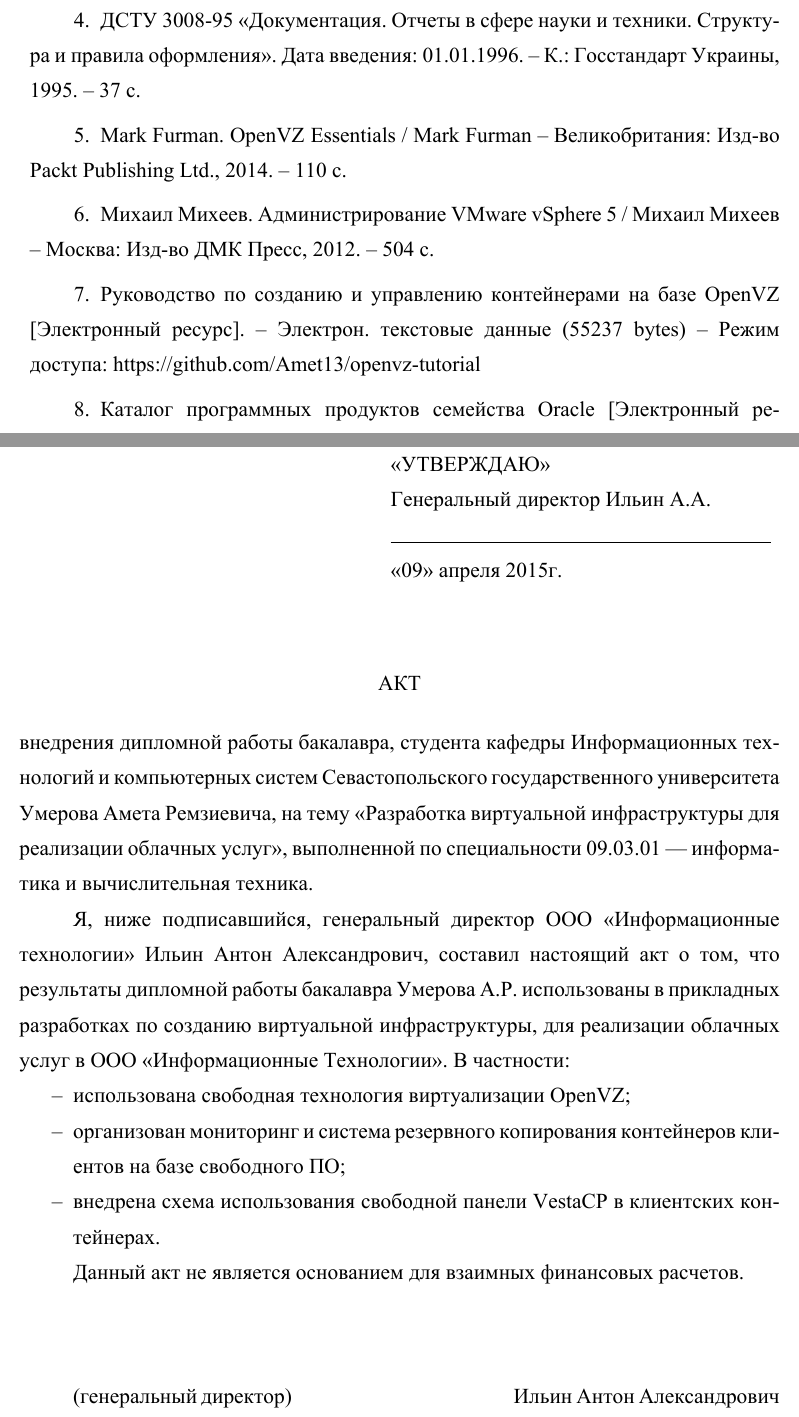
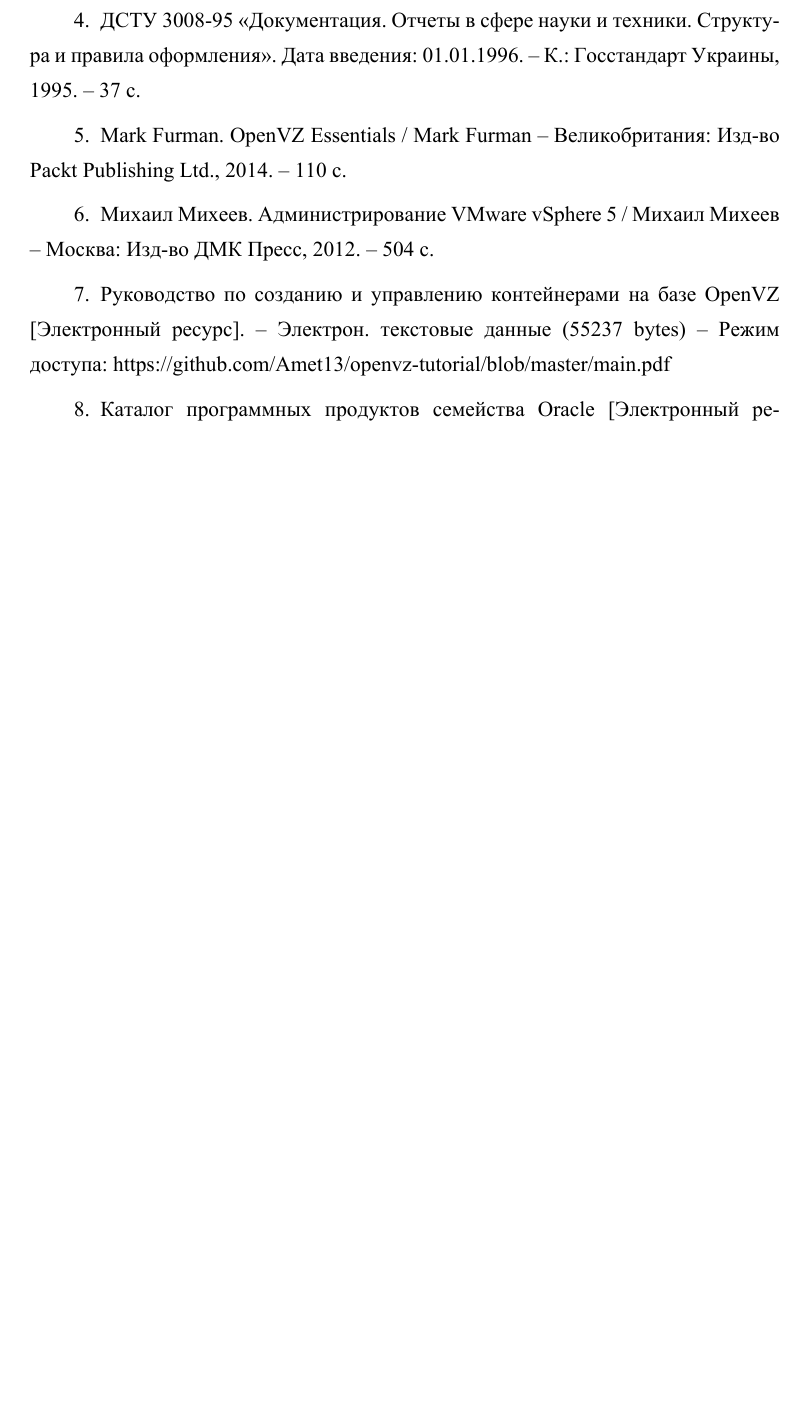
Before and after one commit to Amet13/bachelor-diploma, a LaTeX document (main.tex, which reads inc/0-bibliography.tex, inc/act.tex): two parts of pages 17 and 20 of 20 before the commit and part of page 17 of 20 after it, the two joined at a grey line, cut so that both start at the same text, the shorter picture padded with empty space. The pictures show the PDF file main.pdf that the author committed with the source.

Commit message:
Поменял акт

```diff
--- a/inc/0-bibliography.tex
+++ b/inc/0-bibliography.tex
@@ -39,7 +39,7 @@
     Руководство по созданию и управлению контейнерами на базе OpenVZ
     [Электронный ресурс]. --
     Электрон. текстовые данные (55237 bytes) --
-    Режим доступа: https://github.com/Amet13/openvz-tutorial
+    Режим доступа: https://github.com/Amet13/openvz-tutorial/blob/master/main.pdf
 
 \bibitem{oracle-db}
     Каталог программных продуктов семейства Oracle
--- a/inc/act.tex
+++ /dev/null
@@ -1,36 +0,0 @@
-\begin{flushright}
-\begin{tabular}{p{.5\textwidth}}
-\MakeTextUppercase{<<Утверждаю>>} \\
-Генеральный директор Ильин А.А. \\
-\thispagestyle{empty}
-
-\hrulefill \\
-<<09>> апреля 2015г.
-\end{tabular}
-\end{flushright}
-
-{~}\bigskip
-
-\begin{center}
-\MakeTextUppercase{Акт}
-\end{center}
-внедрения дипломной работы бакалавра, студента кафедры Информационных технологий и компьютерных систем
-Севастопольского государственного университета Умерова Амета Ремзиевича, на тему <<Разработка виртуальной инфраструктуры для реализации облачных услуг>>, выполненной по специальности 09.03.01 --- информатика и вычислительная техника.
-
-Я, ниже подписавшийся, генеральный директор ООО <<Информационные технологии>> Ильин Антон Александрович,
-составил настоящий акт о том, что результаты дипломной работы бакалавра Умерова А.Р.
-использованы в прикладных разработках по созданию виртуальной инфраструктуры, для реализации облачных услуг в ООО <<Информационные Технологии>>.
-В частности:
-\begin{itemize}
-    \item использована свободная технология виртуализации OpenVZ;
-    \item организован мониторинг и система резервного копирования контейнеров клиентов на базе свободного ПО;
-    \item внедрена схема использования свободной панели VestaCP в клиентских контейнерах.
-\end{itemize}
-
-Данный акт не является основанием для взаимных финансовых расчетов.
-
-{~}\bigskip{~}\bigskip{~}\bigskip
-
-(генеральный директор) \hspace{10em} Ильин Антон Александрович
-
-\clearpage
```
Also changed, not shown: main.tex (+2 -1 lines), main.pdf.
